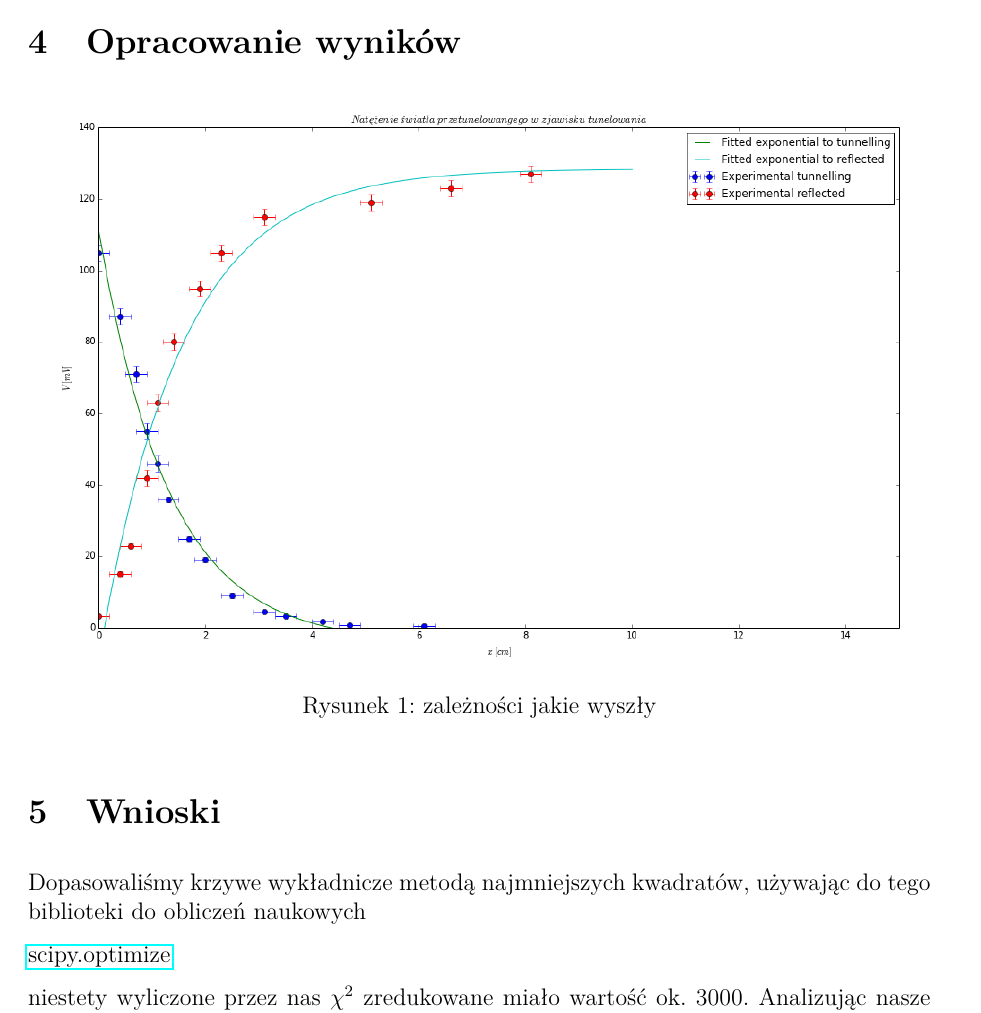
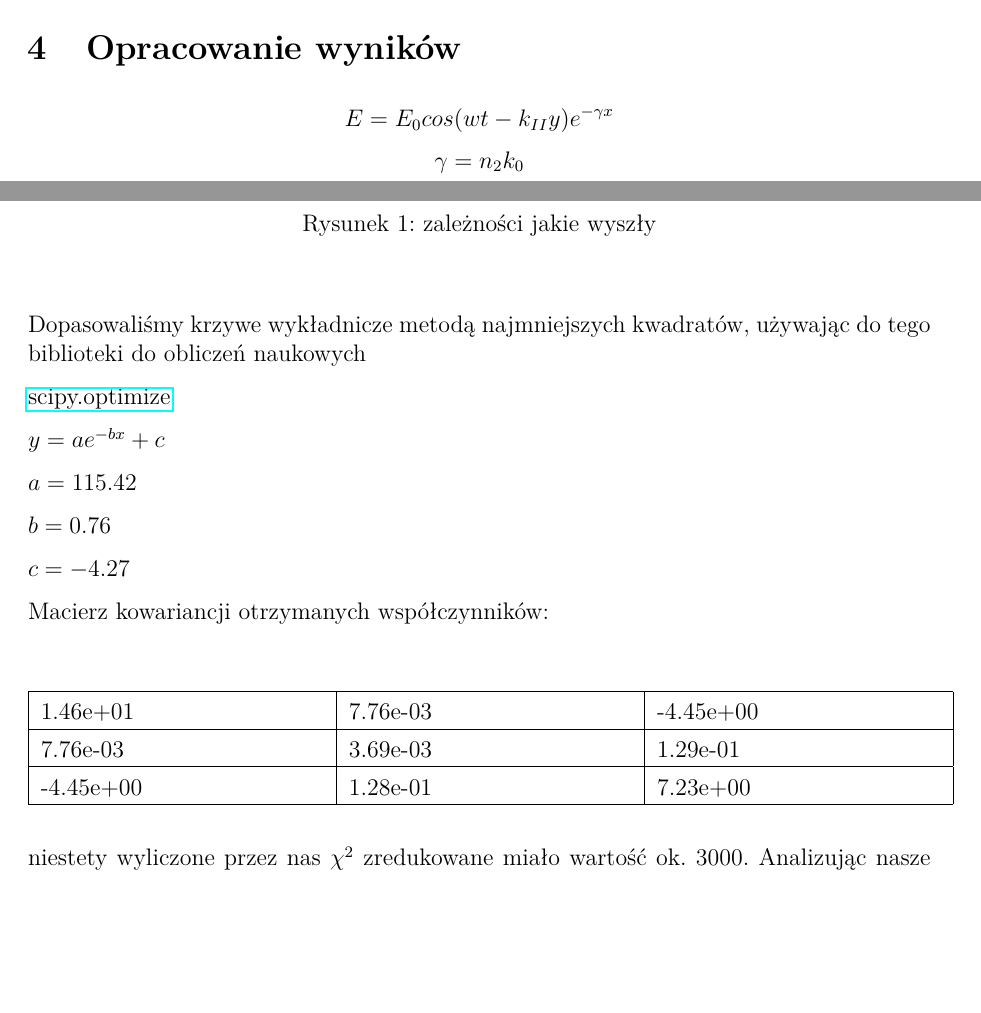
Before and after one commit to atteroTheGreatest/labfiz2, a LaTeX document (tunelowanie_fal_mikrofalowych/tunel.tex): part of page 3 of 3 before the commit and two parts of pages 2 and 3 of 4 after it, the two joined at a grey line, cut so that both start at the same text, the shorter picture padded with empty space. Compiled offline with pdfLaTeX.

Commit message:
Covariance matrix

```diff
--- a/tunelowanie_fal_mikrofalowych/tunel.tex
+++ b/tunelowanie_fal_mikrofalowych/tunel.tex
@@ -101,7 +101,12 @@ Do przeprowadzenia eksperymenty używaliśmy:
 
 \section{Opracowanie wyników}
 
-
+$$
+E = E_0cos(wt-k_{II}y)e^{-\gamma x} \\
+$$
+$$
+\gamma = n_2k_0
+$$
 \begin{figure} [H]
   \begin{center}
     \includegraphics[width = 15cm]{prettier_plot.png}
@@ -109,11 +114,39 @@ Do przeprowadzenia eksperymenty używaliśmy:
   \end{center}
 \end{figure}
 
-\section{Wnioski}
-
 Dopasowaliśmy krzywe wykładnicze metodą najmniejszych kwadratów, używając do tego biblioteki do obliczeń naukowych
 
 \href{'http://docs.scipy.org/doc/scipy/reference/tutorial/optimize.html'}{scipy.optimize}
+
+
+$y = a e^{-bx} + c$
+
+$a = 115.42$
+
+$b = 0.76$
+
+$c = -4.27 $
+
+
+
+
+
+
+Macierz kowariancji otrzymanych współczynników:
+
+\begin{center}
+
+    \begin{tabular}{ | m{5cm}| m{5cm} | m{5cm} |} \hline
+
+
+    1.46e+01  &   7.76e-03 & -4.45e+00 \\ \hline
+
+ 	7.76e-03  & 3.69e-03  & 1.29e-01 \\ \hline
+
+    -4.45e+00 &  1.28e-01 &  7.23e+00 \\ \hline
+    \end{tabular}
+\end{center}
+
 
 niestety wyliczone przez nas $\chi^2$ zredukowane miało wartość ok. 3000. Analizując nasze pomiary i wyniki, doszliśmy do wniosku, że tak wysoką wartość $\chi^2$ uzyskaliśmy przez zaniżenie niepewności pomiarowych w naszym doświadczeniu.
 
```
Also changed, not shown: tunelowanie_fal_mikrofalowych/tunel.tex (1 more changed lines).
